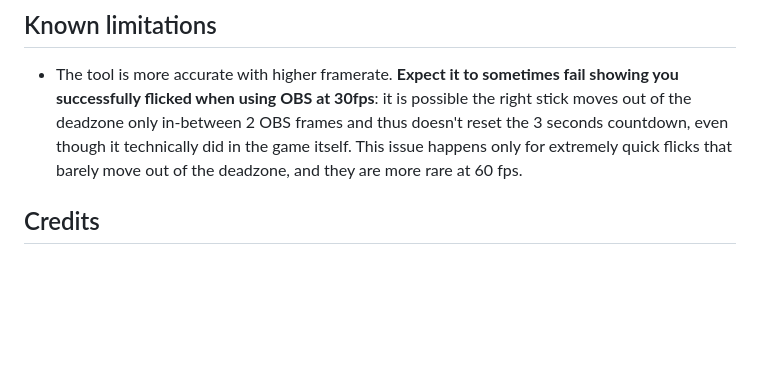
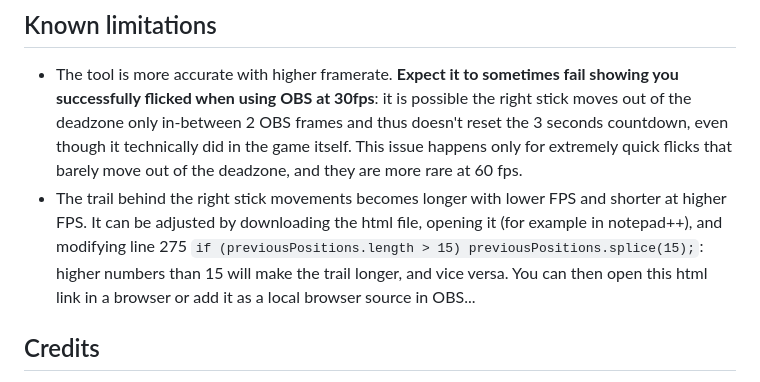
Before and after one commit to nathanj29/FancyFlicker, a Markdown page: README.md, the part around the change. Drawn GitHub-style; blank space fills up the shorter version.

```diff
--- a/README.md
+++ b/README.md
@@ -63,6 +63,7 @@ Dimensions of the source: 1102 (width) x 1032 (height). You can crop the 35 (tra
 
 ## Known limitations
 * The tool is more accurate with higher framerate. **Expect it to sometimes fail showing you successfully flicked when using OBS at 30fps**: it is possible the right stick moves out of the deadzone only in-between 2 OBS frames and thus doesn't reset the 3 seconds countdown, even though it technically did in the game itself. This issue happens only for extremely quick flicks that barely move out of the deadzone, and they are more rare at 60 fps.
+* The trail behind the right stick movements becomes longer with lower FPS and shorter at higher FPS. It can be adjusted by downloading the html file, opening it (for example in notepad++), and modifying line 275 `if (previousPositions.length > 15) previousPositions.splice(15);`: higher numbers than 15 will make the trail longer, and vice versa. You can then open this html link in a browser or add it as a local browser source in OBS...
 
 
 
```
